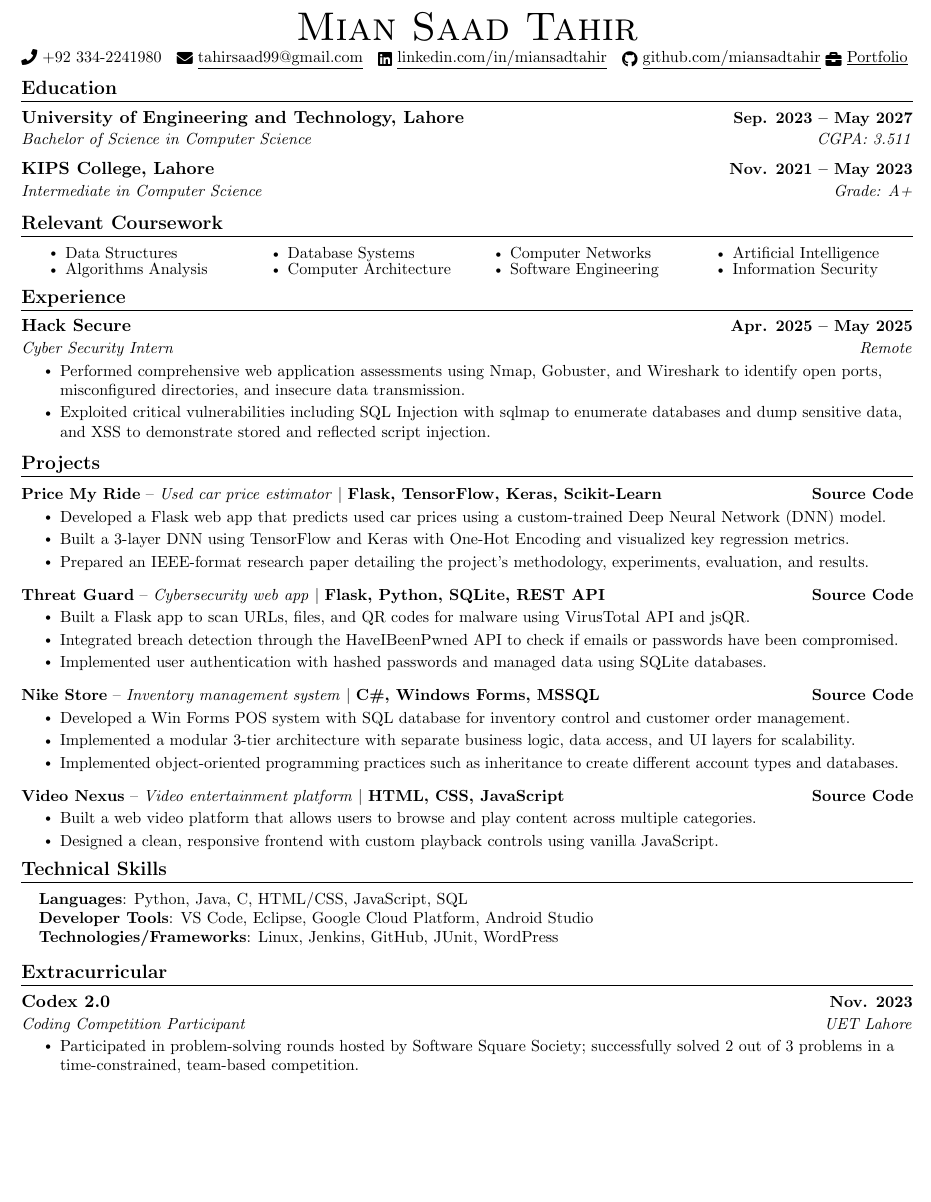
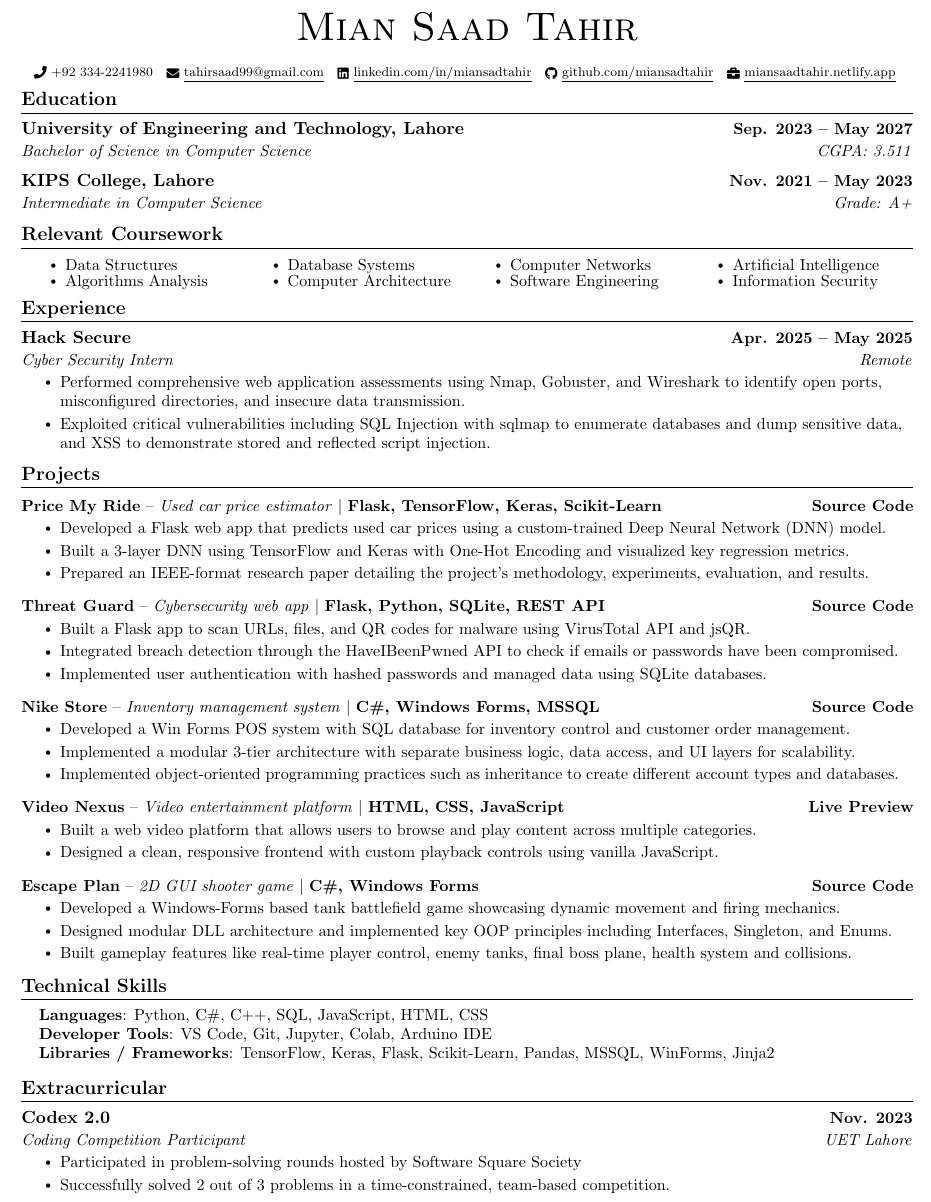
Before and after one commit to MianSaadTahir/Resume-LaTex, a LaTeX document (main.tex): part of the page, cut so that both start at the same text, the shorter picture padded with empty space. Compiled offline with pdfLaTeX.

Commit message:
final changes

```diff
--- a/main.tex
+++ b/main.tex
@@ -123,12 +123,13 @@
 % \end{tabular*}
 
 \begin{center}
-    {\Huge \scshape Mian Saad Tahir} \\ \vspace{2pt}
+    {\Huge \scshape Mian Saad Tahir} \\ \vspace{13pt}
     % 123 Street Name, Town, State 12345 \\ \vspace{1pt}
-    \small \raisebox{-0.1\height}\faPhone\ +92 334-2241980 ~ \href{mailto:tahirsaad99@gmail.com}{\raisebox{-0.2\height}\faEnvelope\  \underline{tahirsaad99@gmail.com}} ~
+
+    \scriptsize \raisebox{-0.1\height}\faPhone\ +92 334-2241980 ~ \href{mailto:tahirsaad99@gmail.com}{\raisebox{-0.2\height}\faEnvelope\  \underline{tahirsaad99@gmail.com}} ~
     \href{https://linkedin.com/in/miansadtahir/}{\raisebox{-0.2\height}\faLinkedin\ \underline{linkedin.com/in/miansadtahir}}  ~
-    \href{https://github.com/miansadtahir/}{\raisebox{-0.2\height}\faGithub\ \underline{github.com/miansadtahir}}
-    \href{https://miansaadtahir.netlify.app/}{\raisebox{-0.2\height}\faBriefcase\ \underline{Portfolio}}
+    \href{https://github.com/miansadtahir/}{\raisebox{-0.2\height}\faGithub\ \underline{github.com/miansadtahir}}  ~
+    \href{https://miansaadtahir.netlify.app/}{\raisebox{-0.2\height}\faBriefcase\ \underline{miansaadtahir.netlify.app}}
     \vspace{-8pt}
 \end{center}
 
@@ -210,13 +211,21 @@ data, and XSS to demonstrate stored and reflected script injection.}
           \vspace{-13pt}
 
                     \resumeProjectHeading
-          {\textbf{Video Nexus} -- \emph{Video entertainment platform} $|$ \textbf{HTML, CSS, JavaScript}}{\href{https://github.com/MianSaadTahir/Video-Nexus}{Source Code}}
+              {\textbf{Video Nexus} -- \emph{Video entertainment platform} $|$ \textbf{HTML, CSS, JavaScript}}{\href{https://videonexus.netlify.app/}{Live Preview}}
           \resumeItemListStart
             \resumeItem{Built a web video platform that allows users to browse and play content across multiple categories.}
             \resumeItem{Designed a clean, responsive frontend with custom playback controls using vanilla JavaScript.}
 
           \resumeItemListEnd
           \vspace{-13pt}
+                              \resumeProjectHeading
+              {\textbf{Escape Plan} -- \emph{2D GUI shooter game} $|$ \textbf{C\#, Windows Forms}}{\href{https://github.com/MianSaadTahir/Escape-Plan}{Source Code}}
+          \resumeItemListStart
+            \resumeItem{Developed a Windows-Forms based tank battlefield game showcasing dynamic movement and firing mechanics.}
+            \resumeItem{Designed modular DLL architecture and implemented key OOP principles including Interfaces, Singleton, and Enums.}
+            \resumeItem{Built gameplay features like real-time player control, enemy tanks, final boss plane, health system and collisions.}
+          \resumeItemListEnd
+          \vspace{-10pt}
 
     \resumeSubHeadingListEnd
 \vspace{-5pt}
@@ -225,13 +234,13 @@ data, and XSS to demonstrate stored and reflected script injection.}
 %
 %-----------PROGRAMMING SKILLS-----------
 \section{Technical Skills}
- \begin{itemize}[leftmargin=0.15in, label={}]
-    \small{\item{
-     \textbf{Languages}{: Python, Java, C, HTML/CSS, JavaScript, SQL} \\
-     \textbf{Developer Tools}{: VS Code, Eclipse, Google Cloud Platform, Android Studio} \\
-     \textbf{Technologies/Frameworks}{: Linux, Jenkins, GitHub, JUnit, WordPress} \\
-    }}
- \end{itemize}
+\begin{itemize}[leftmargin=0.15in, label={}]
+  \small{\item{
+    \textbf{Languages}{: Python, C\#, C++, SQL, JavaScript, HTML, CSS} \\
+    \textbf{Developer Tools}{: VS Code, Git, Jupyter, Colab, Arduino IDE} \\
+    \textbf{Libraries / Frameworks}{: TensorFlow, Keras, Flask, Scikit-Learn, Pandas, MSSQL, WinForms, Jinja2}
+  }}
+\end{itemize}
  \vspace{-16pt}
 
 
@@ -240,7 +249,8 @@ data, and XSS to demonstrate stored and reflected script injection.}
     \resumeSubHeadingListStart
         \resumeSubheading{Codex 2.0}{Nov. 2023}{Coding Competition Participant}{UET Lahore}
             \resumeItemListStart
-                \resumeItem{Participated in problem-solving rounds hosted by Software Square Society; successfully solved 2 out of 3 problems in a time-constrained, team-based competition.}
+                \resumeItem{Participated in problem-solving rounds hosted by Software Square Society}
+                \resumeItem{Successfully solved 2 out of 3 problems in a time-constrained, team-based competition.}
             \resumeItemListEnd
 
     \resumeSubHeadingListEnd
```
